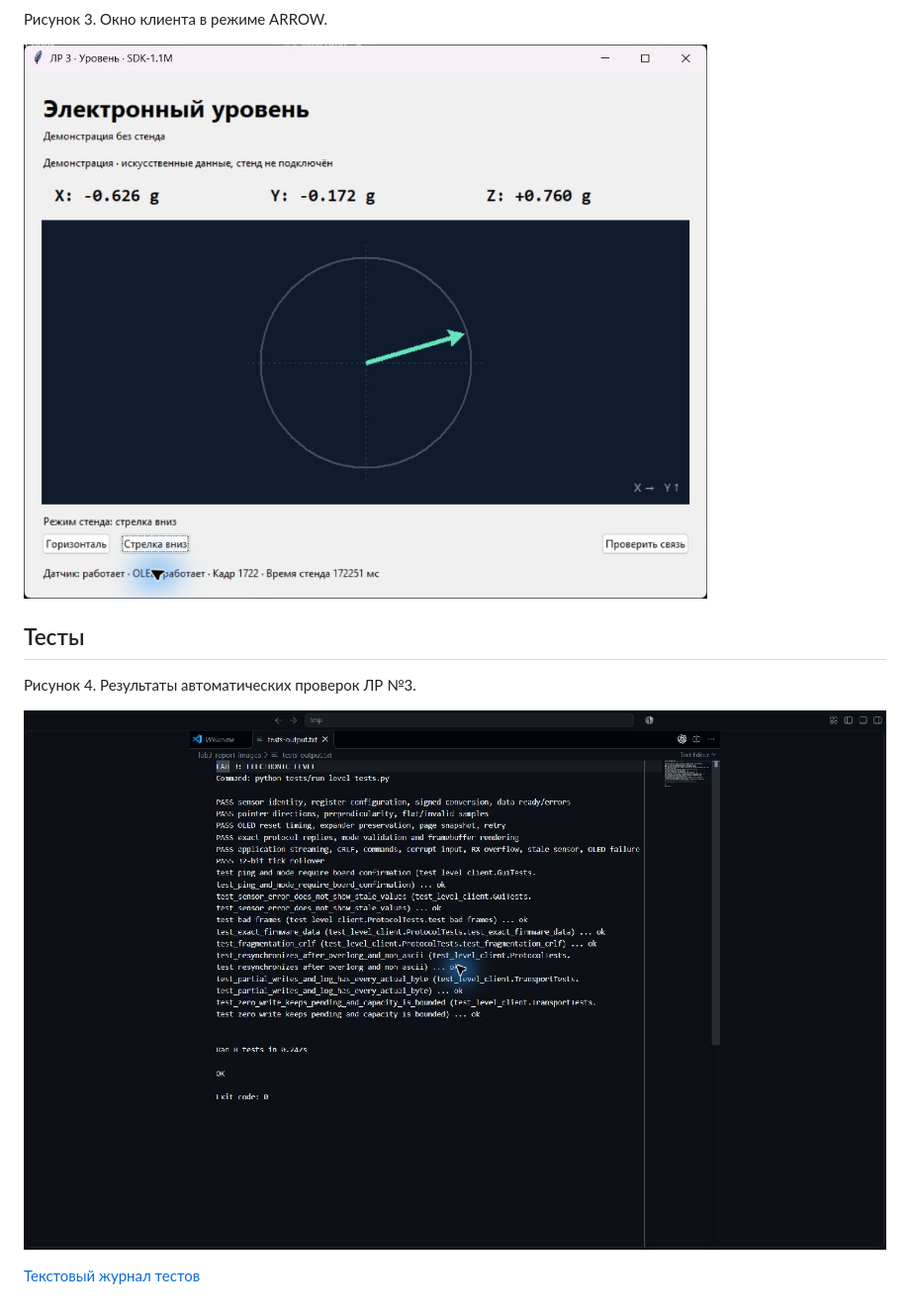
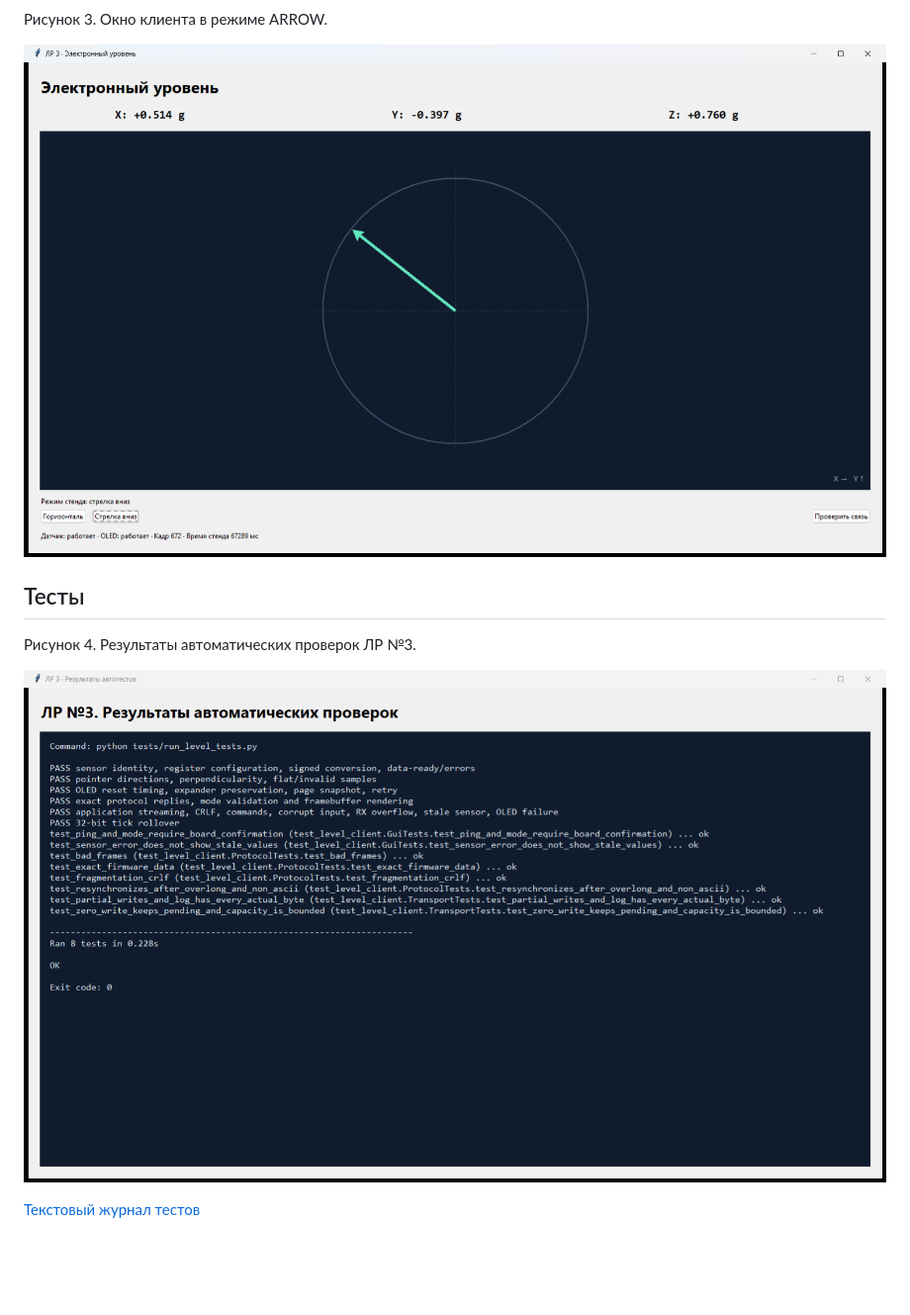
Before and after one commit to tsostanov/design_of_computing_systems, a Markdown page: docs/LAB3_SCREENSHOTS.md, the part around one of its changes. Shown at 99% size. GitHub-like rendering; pictures changed too: docs/images/lab3/03-client-arrow-demo.png (deleted), docs/images/lab3/03-client-arrow.png (added), docs/images/lab3/04-tests.png; blank space fills up the shorter version.

```diff
--- a/docs/LAB3_SCREENSHOTS.md
+++ b/docs/LAB3_SCREENSHOTS.md
@@ -16,7 +16,7 @@
 
 Рисунок 3. Окно клиента в режиме ARROW.
 
-![Режим ARROW](images/lab3/03-client-arrow-demo.png)
+![Режим ARROW](images/lab3/03-client-arrow.png)
 
 ## Тесты
 
```
Also changed, not shown: other parts of docs/LAB3_SCREENSHOTS.md (+1 -1 lines), docs/images/lab3/01-build.png, docs/images/lab3/02-client-horiz-demo.png (deleted), docs/images/lab3/02-client-horiz.png (added), 1 other file.
